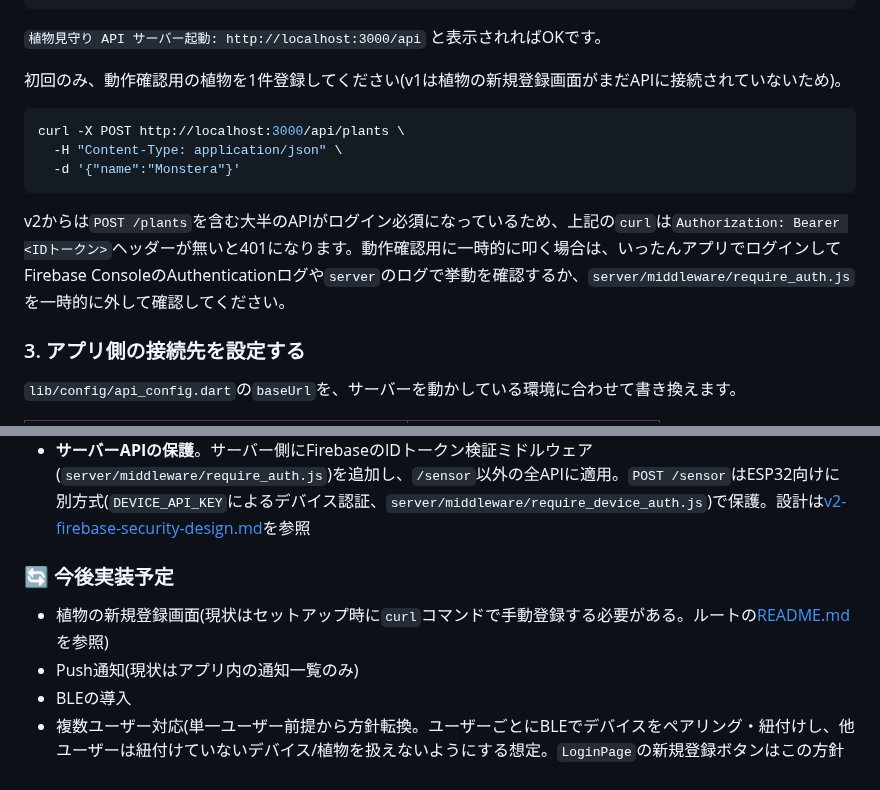
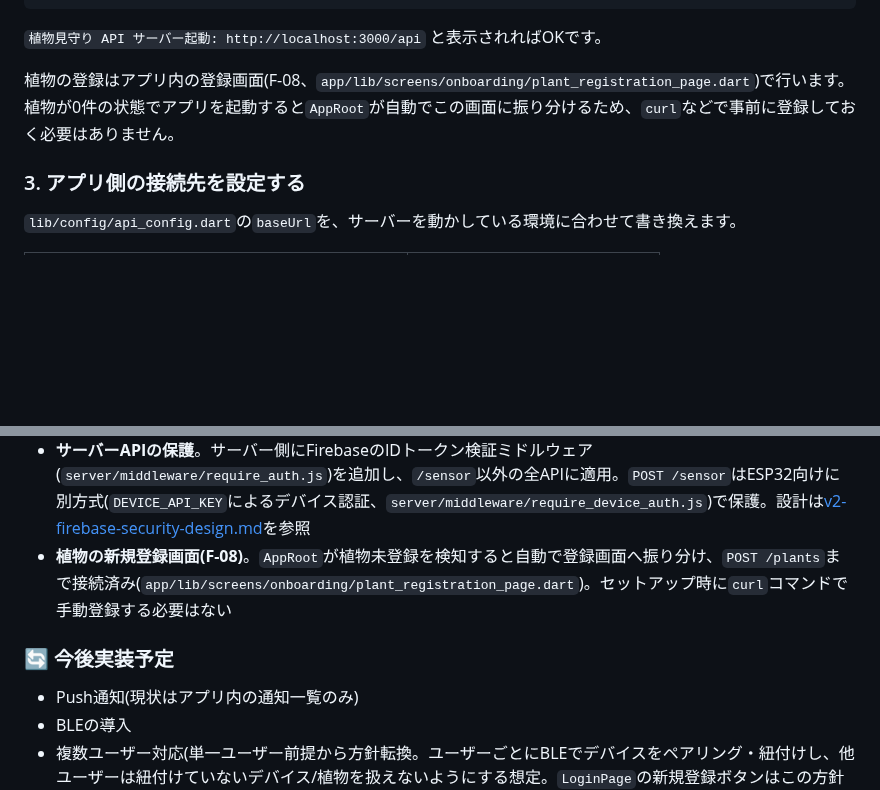
Before and after one commit to Amemiyakana890/plant-monitoring, a Markdown page: app/app-README.md, 2 parts joined by grey strips. GitHub-like rendering; blank space fills up the shorter version.

Commit message:
v2資料更新3

````diff
--- a/app/app-README.md
+++ b/app/app-README.md
@@ -64,15 +64,7 @@ node app.js
 
 `植物見守り API サーバー起動: http://localhost:3000/api` と表示されればOKです。
 
-初回のみ、動作確認用の植物を1件登録してください(v1は植物の新規登録画面がまだAPIに接続されていないため)。
-
-```bash
-curl -X POST http://localhost:3000/api/plants \
-  -H "Content-Type: application/json" \
-  -d '{"name":"Monstera"}'
-```
-
-v2からは`POST /plants`を含む大半のAPIがログイン必須になっているため、上記の`curl`は`Authorization: Bearer <IDトークン>`ヘッダーが無いと401になります。動作確認用に一時的に叩く場合は、いったんアプリでログインしてFirebase ConsoleのAuthenticationログや`server`のログで挙動を確認するか、`server/middleware/require_auth.js`を一時的に外して確認してください。
+植物の登録はアプリ内の登録画面(F-08、`app/lib/screens/onboarding/plant_registration_page.dart`)で行います。植物が0件の状態でアプリを起動すると`AppRoot`が自動でこの画面に振り分けるため、`curl`などで事前に登録しておく必要はありません。
 
 ### 3. アプリ側の接続先を設定する
 
@@ -218,10 +210,10 @@ lib/
 - 水やり記録機能(履歴一覧・グラフへの反映は保留中)
 - **ログイン機能(Firebase Authentication、メール/パスワード)**。起動時に`AuthGate`でログイン状態を判定し、未ログイン時は`LoginPage`を表示(設定手順は本ファイル6章を参照)
 - **サーバーAPIの保護**。サーバー側にFirebaseのIDトークン検証ミドルウェア(`server/middleware/require_auth.js`)を追加し、`/sensor`以外の全APIに適用。`POST /sensor`はESP32向けに別方式(`DEVICE_API_KEY`によるデバイス認証、`server/middleware/require_device_auth.js`)で保護。設計は[v2-firebase-security-design.md](../docs/v2-firebase-security-design.md)を参照
+- **植物の新規登録画面(F-08)**。`AppRoot`が植物未登録を検知すると自動で登録画面へ振り分け、`POST /plants`まで接続済み(`app/lib/screens/onboarding/plant_registration_page.dart`)。セットアップ時に`curl`コマンドで手動登録する必要はない
 
 ### 🔄 今後実装予定
 
-- 植物の新規登録画面(現状はセットアップ時に`curl`コマンドで手動登録する必要がある。ルートの[README.md](../README.md)を参照)
 - Push通知(現状はアプリ内の通知一覧のみ)
 - BLEの導入
 - 複数ユーザー対応(単一ユーザー前提から方針転換。ユーザーごとにBLEでデバイスをペアリング・紐付けし、他ユーザーは紐付けていないデバイス/植物を扱えないようにする想定。`LoginPage`の新規登録ボタンはこの方針に伴い意図的に開放したまま。設計・残課題は[v2-firebase-security-design.md](../docs/v2-firebase-security-design.md)を参照)
````
Also changed, not shown: README.md (+1 -1 lines).
